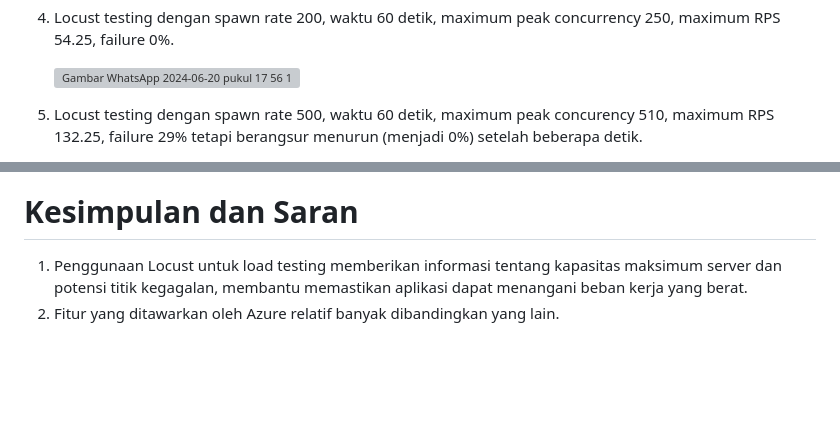
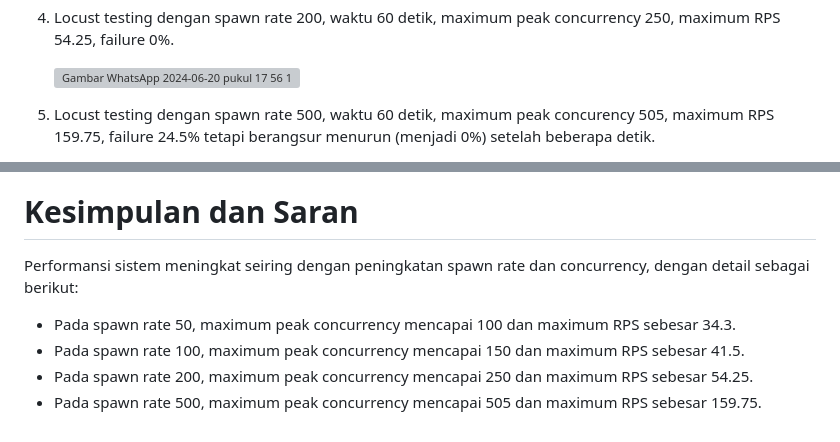
Before and after one commit to rzkirmdhani/FP-TKA, a Markdown page: README.md, 2 parts joined by grey strips. Drawn GitHub-style; blank space fills up the shorter version; grey boxes are pictures that could not be loaded.

```diff
--- a/README.md
+++ b/README.md
@@ -352,5 +352,5 @@ http://172.190.221.74/history
 
    ![Gambar WhatsApp 2024-06-20 pukul 17 56 11_72249c94](https://github.com/rzkirmdhani/FP-TKA/assets/131789727/6873daad-0206-4810-b0ee-382b206949bb)
 
-5. Locust testing dengan spawn rate 500, waktu 60 detik, maximum peak concurency 510, maximum RPS 132.25, failure 29% tetapi berangsur menurun (menjadi 0%) setelah beberapa detik.
+5. Locust testing dengan spawn rate 500, waktu 60 detik, maximum peak concurency 505, maximum RPS 159.75, failure 24.5% tetapi berangsur menurun (menjadi 0%) setelah beberapa detik.
 
@@ -358,4 +358,7 @@ http://172.190.221.74/history
 
 # Kesimpulan dan Saran
-1. Penggunaan Locust untuk load testing memberikan informasi tentang kapasitas maksimum server dan potensi titik kegagalan, membantu memastikan aplikasi dapat menangani beban kerja yang berat.
-2. Fitur yang ditawarkan oleh Azure relatif banyak dibandingkan yang lain.
+Performansi sistem meningkat seiring dengan peningkatan spawn rate dan concurrency, dengan detail sebagai berikut:
+   - Pada spawn rate 50, maximum peak concurrency mencapai 100 dan maximum RPS sebesar 34.3.
+   - Pada spawn rate 100, maximum peak concurrency mencapai 150 dan maximum RPS sebesar 41.5.
+   - Pada spawn rate 200, maximum peak concurrency mencapai 250 dan maximum RPS sebesar 54.25.
+   - Pada spawn rate 500, maximum peak concurrency mencapai 505 dan maximum RPS sebesar 159.75.
```
Also changed, not shown: other parts of README.md (+2 -2 lines).
